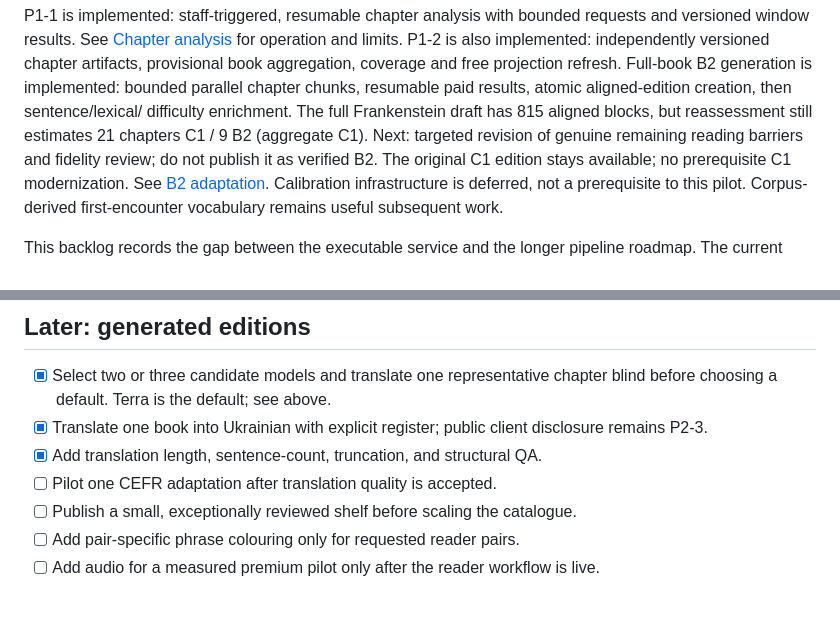
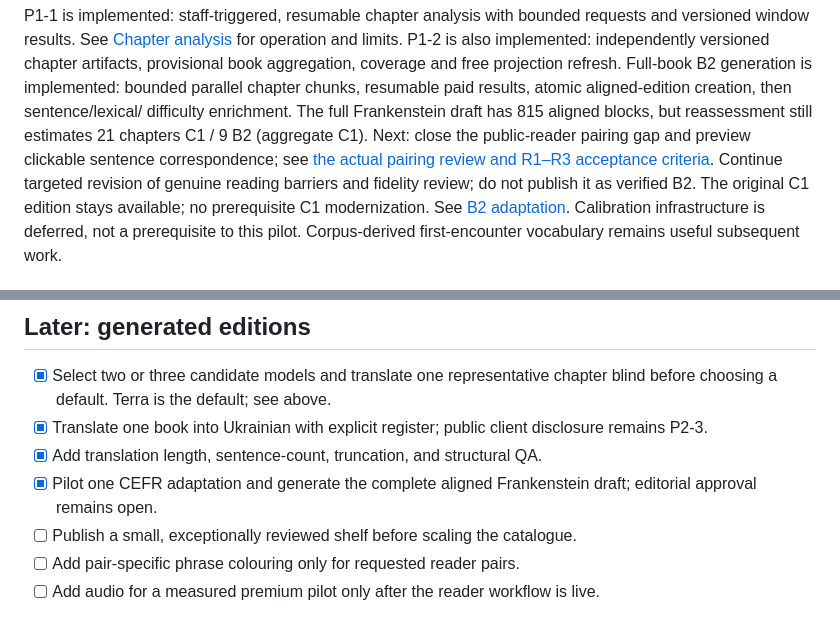
Before and after one commit to almonium-platform/almonium-book-processor, a Markdown page: docs/BACKLOG.md, 2 parts joined by grey strips. GitHub-like rendering.

Commit message:
docs: prioritize usable parallel reading and publication bridge

```diff
--- a/docs/BACKLOG.md
+++ b/docs/BACKLOG.md
@@ -14,8 +14,10 @@ artifacts, provisional book aggregation, coverage and free projection refresh.
 Full-book B2 generation is implemented: bounded parallel chapter chunks,
 resumable paid results, atomic aligned-edition creation, then sentence/lexical/
 difficulty enrichment. The full Frankenstein draft has 815 aligned blocks, but
-reassessment still estimates 21 chapters C1 / 9 B2 (aggregate C1). Next: targeted
-revision of genuine remaining reading barriers and fidelity review; do not
+reassessment still estimates 21 chapters C1 / 9 B2 (aggregate C1). Next: close the
+public-reader pairing gap and preview clickable sentence correspondence; see
+[the actual pairing review and R1–R3 acceptance criteria](PARALLEL_READING_NEXT.md).
+Continue targeted revision of genuine reading barriers and fidelity review; do not
 publish it as verified B2. The original C1 edition stays
 available; no prerequisite C1 modernization. See [B2 adaptation](ADAPTATION_PILOT.md).
 Calibration infrastructure is
@@ -183,7 +185,7 @@ alignment remains an explicit staff action and records its audit and cost data.
   chapter blind before choosing a default. Terra is the default; see above.
 - [x] Translate one book into Ukrainian with explicit register; public client disclosure remains P2-3.
 - [x] Add translation length, sentence-count, truncation, and structural QA.
-- [ ] Pilot one CEFR adaptation after translation quality is accepted.
+- [x] Pilot one CEFR adaptation and generate the complete aligned Frankenstein draft; editorial approval remains open.
 - [ ] Publish a small, exceptionally reviewed shelf before scaling the catalogue.
 - [ ] Add pair-specific phrase colouring only for requested reader pairs.
 - [ ] Add audio for a measured premium pilot only after the reader workflow is live.
```
Also changed, not shown: docs/PARALLEL_READING_NEXT.md (added, +116 -0 lines), docs/PIPELINE_REVIEW_AND_DELIVERY.md (+6 -3 lines).
